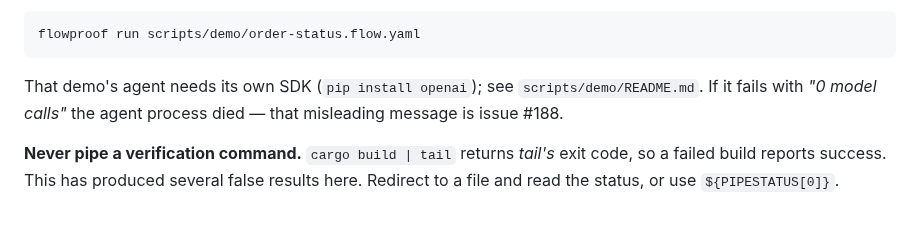
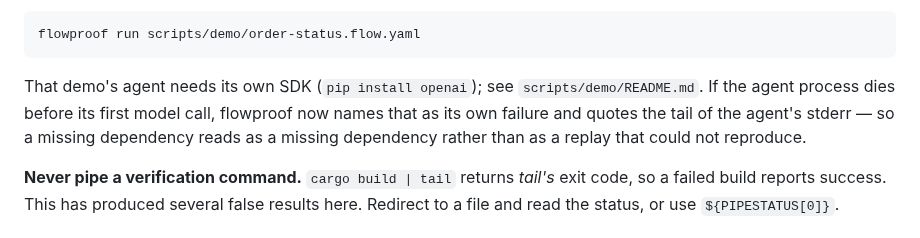
Before and after one commit to automators-com/flowproof, a Markdown page: CLAUDE.md, the part around the change. GitHub-like rendering.

Commit message:
docs: CLAUDE.md described the bug #188 fixed
The file told every session that a "0 model calls" failure means the agent
process died and that the misleading message is issue #188. The message is no
longer misleading and the issue is closed: a process that dies before its first
model call is now named as its own failure mode, with the tail of its stderr.

Prose describing code that no longer exists is a defect, and CLAUDE.md is loaded
into every session's context, so this one would have been read by every loop and
every human from now on.

The Builder that fixed #188 flagged this line itself and could not touch it -
CLAUDE.md is constitution-protected, which is the intended outcome: it named the
consequence and left the edit to a human. This is that edit.

Co-Authored-By: Claude Opus 5 <noreply@anthropic.com>

````diff
--- a/CLAUDE.md
+++ b/CLAUDE.md
@@ -59,8 +59,10 @@ flowproof run scripts/demo/order-status.flow.yaml
 ```
 
 That demo's agent needs its own SDK (`pip install openai`); see
-`scripts/demo/README.md`. If it fails with *"0 model calls"* the agent process
-died — that misleading message is issue #188.
+`scripts/demo/README.md`. If the agent process dies before its first model call,
+flowproof now names that as its own failure and quotes the tail of the agent's
+stderr — so a missing dependency reads as a missing dependency rather than as a
+replay that could not reproduce.
 
 **Never pipe a verification command.** `cargo build | tail` returns *tail's*
 exit code, so a failed build reports success. This has produced several false
````
